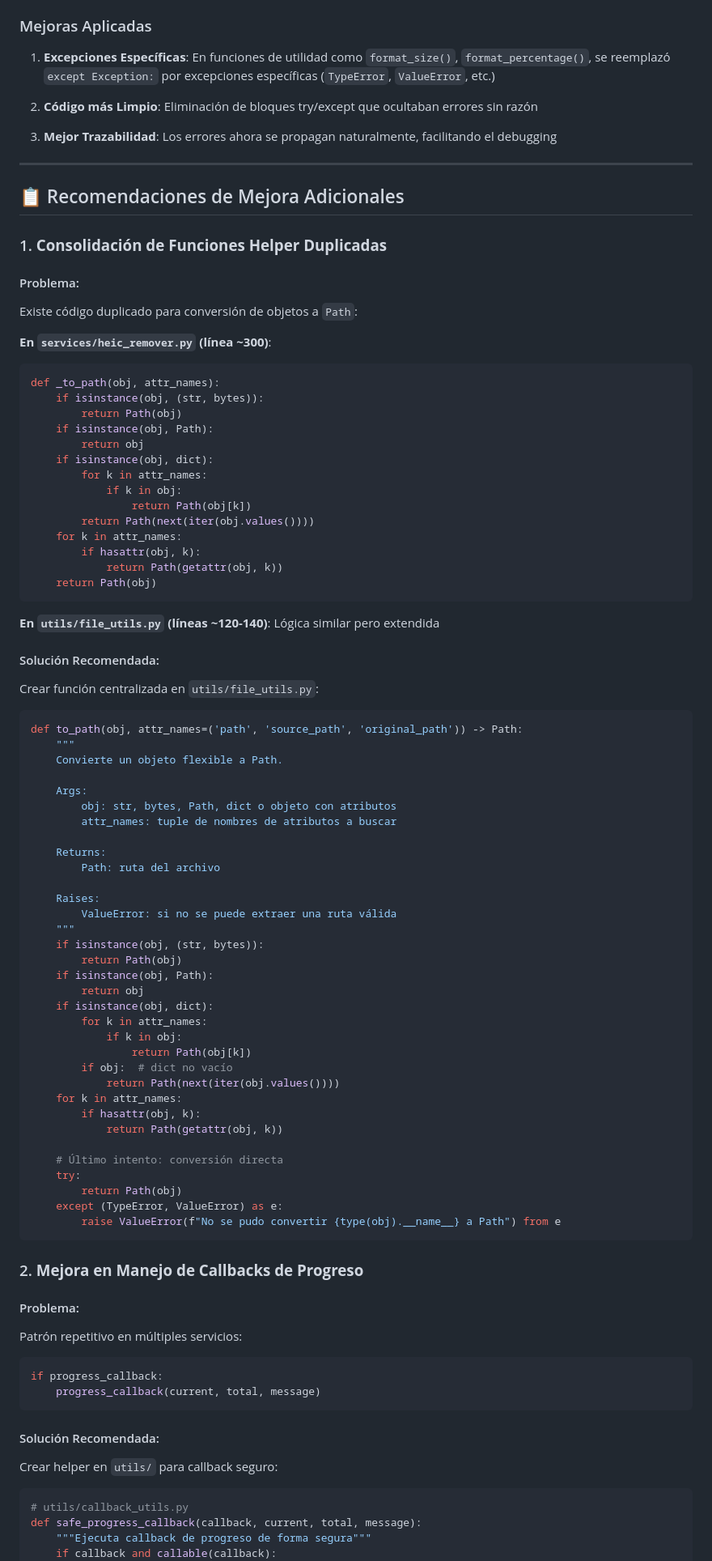
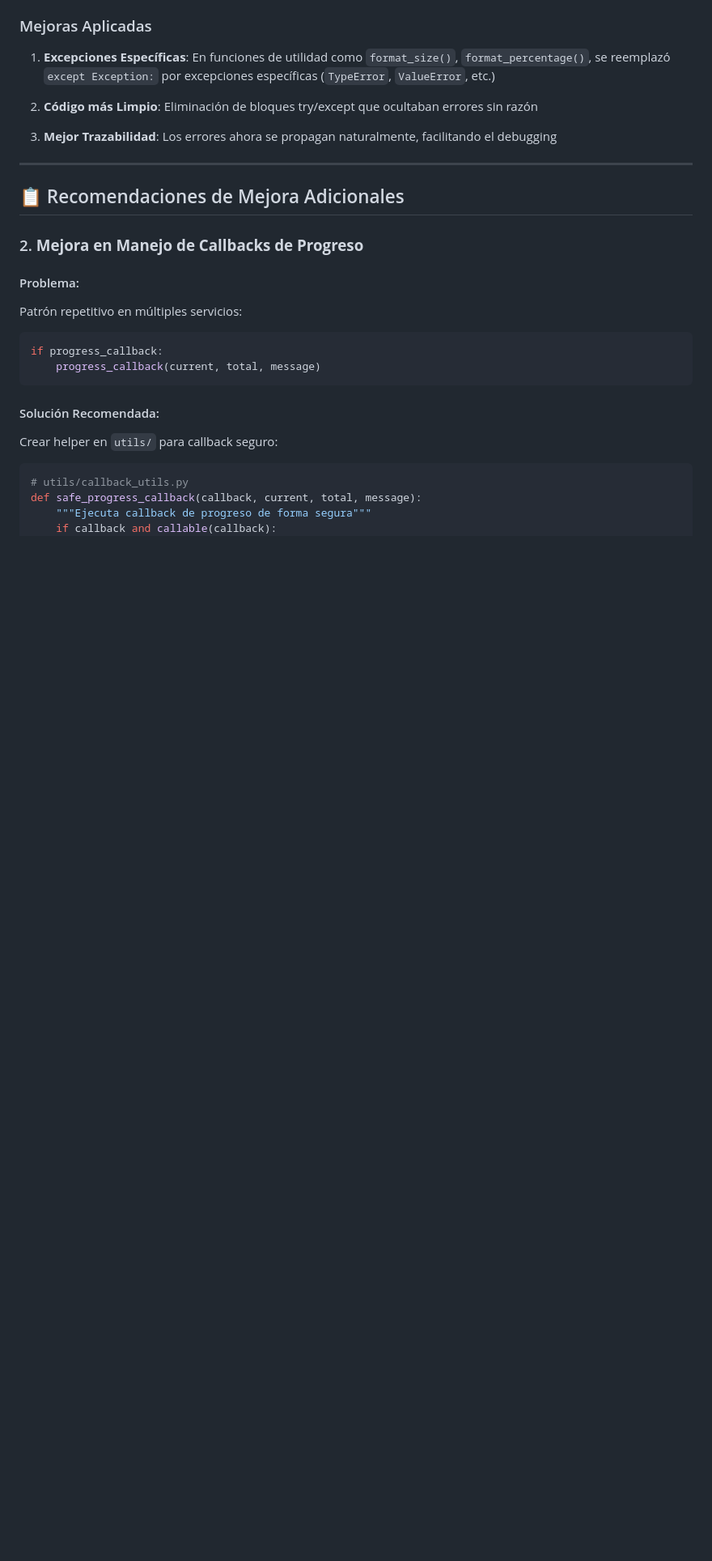
Before and after one commit to safetoolhub/innerpix-lab, a Markdown page: docs/CODE_CLEANUP_RECOMMENDATIONS.md, the part around the change printed below. Shown: that part at 81% size. Drawn GitHub-style; blank space fills up the shorter version.

Commit message:
remove data

````diff
--- a/docs/CODE_CLEANUP_RECOMMENDATIONS.md
+++ b/docs/CODE_CLEANUP_RECOMMENDATIONS.md
@@ -52,69 +52,7 @@ Se han limpiado **más de 60 bloques `try/except`** que solo hacían `pass` sin
 
 ## 📋 Recomendaciones de Mejora Adicionales
 
-### 1. **Consolidación de Funciones Helper Duplicadas**
 
-#### Problema:
-Existe código duplicado para conversión de objetos a `Path`:
-
-**En `services/heic_remover.py` (línea ~300)**:
-```python
-def _to_path(obj, attr_names):
-    if isinstance(obj, (str, bytes)):
-        return Path(obj)
-    if isinstance(obj, Path):
-        return obj
-    if isinstance(obj, dict):
-        for k in attr_names:
-            if k in obj:
-                return Path(obj[k])
-        return Path(next(iter(obj.values())))
-    for k in attr_names:
-        if hasattr(obj, k):
-            return Path(getattr(obj, k))
-    return Path(obj)
-```
-
-**En `utils/file_utils.py` (líneas ~120-140)**: Lógica similar pero extendida
-
-#### Solución Recomendada:
-Crear función centralizada en `utils/file_utils.py`:
-
-```python
-def to_path(obj, attr_names=('path', 'source_path', 'original_path')) -> Path:
-    """
-    Convierte un objeto flexible a Path.
-
-    Args:
-        obj: str, bytes, Path, dict o objeto con atributos
-        attr_names: tuple de nombres de atributos a buscar
-
-    Returns:
-        Path: ruta del archivo
-
-    Raises:
-        ValueError: si no se puede extraer una ruta válida
-    """
-    if isinstance(obj, (str, bytes)):
-        return Path(obj)
-    if isinstance(obj, Path):
-        return obj
-    if isinstance(obj, dict):
-        for k in attr_names:
-            if k in obj:
-                return Path(obj[k])
-        if obj:  # dict no vacío
-            return Path(next(iter(obj.values())))
-    for k in attr_names:
-        if hasattr(obj, k):
-            return Path(getattr(obj, k))
-
-    # Último intento: conversión directa
-    try:
-        return Path(obj)
-    except (TypeError, ValueError) as e:
-        raise ValueError(f"No se pudo convertir {type(obj).__name__} a Path") from e
-```
 
 ### 2. **Mejora en Manejo de Callbacks de Progreso**
 
````
Also changed, not shown: other parts of docs/CODE_CLEANUP_RECOMMENDATIONS.md (+1 -1 lines).
